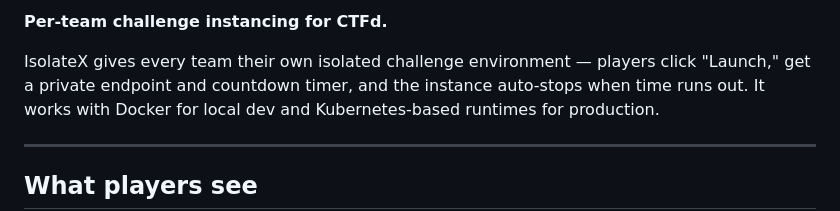
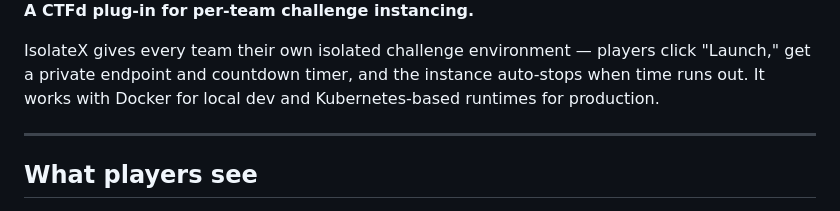
Before and after one commit to codewithdaniel1/IsolateX, a Markdown page: README.md, the part around one of its changes. Drawn GitHub-style.

```diff
--- a/README.md
+++ b/README.md
@@ -2,5 +6,5 @@
 
-**Per-team challenge instancing for CTFd.**
+**A CTFd plug-in for per-team challenge instancing.**
 
 IsolateX gives every team their own isolated challenge environment — players click "Launch," get a private endpoint and countdown timer, and the instance auto-stops when time runs out. It works with Docker for local dev and Kubernetes-based runtimes for production.
 
```
Also changed, not shown: other parts of README.md (+5 -1 lines).
